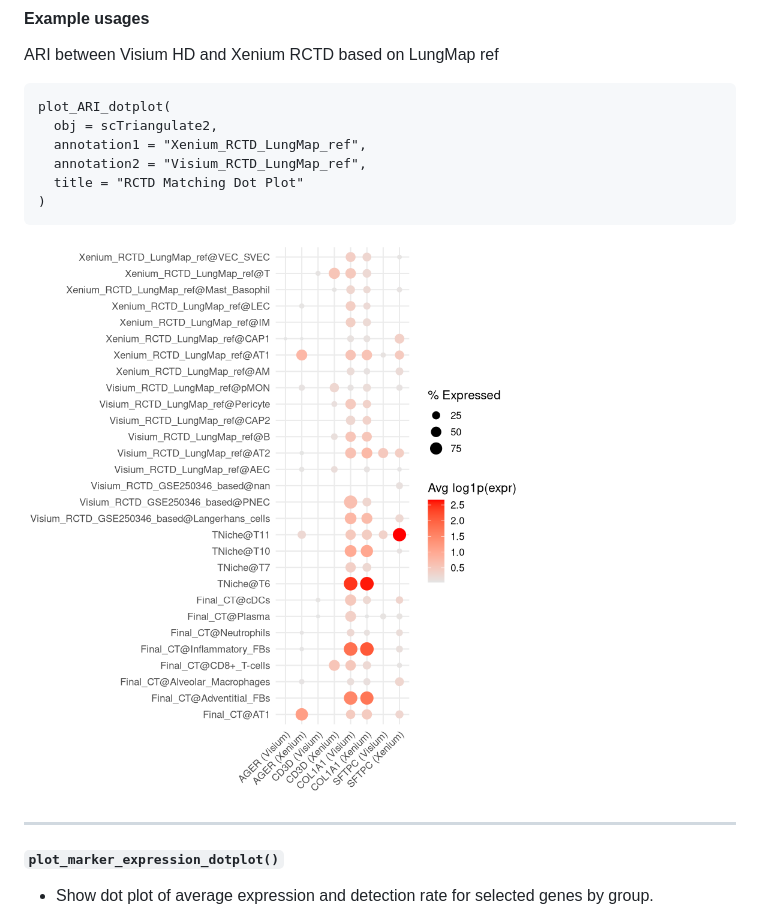
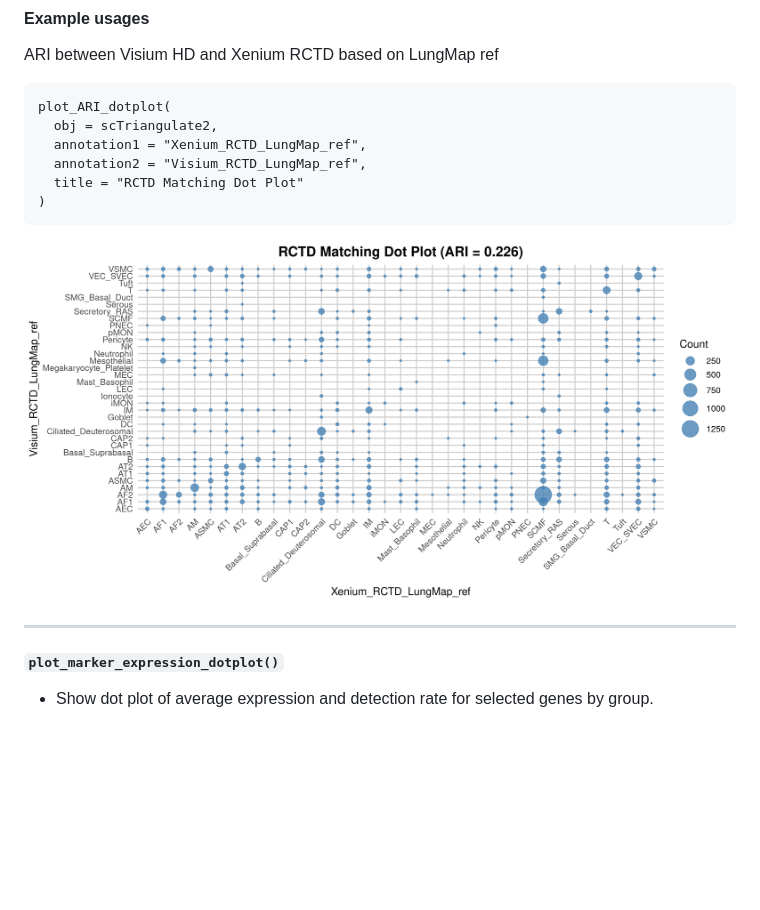
Before and after one commit to shunyasanuma/Spatial_LungChat, a Markdown page: 5.LungChat_functions/README.md, the part around the change. Drawn GitHub-style; blank space fills up the shorter version.

````diff
--- a/5.LungChat_functions/README.md
+++ b/5.LungChat_functions/README.md
@@ -246,7 +246,7 @@ plot_ARI_dotplot(
   title = "RCTD Matching Dot Plot"
 )
 ```
-<img src="./figures/plot_marker_expression_dotplot_1.png" alt="Example" width="900"/>
+<img src="./figures/plot_ARI_dotplot_1.png" alt="Example" width="900"/>
 
 ---
 #### `plot_marker_expression_dotplot()`
````
